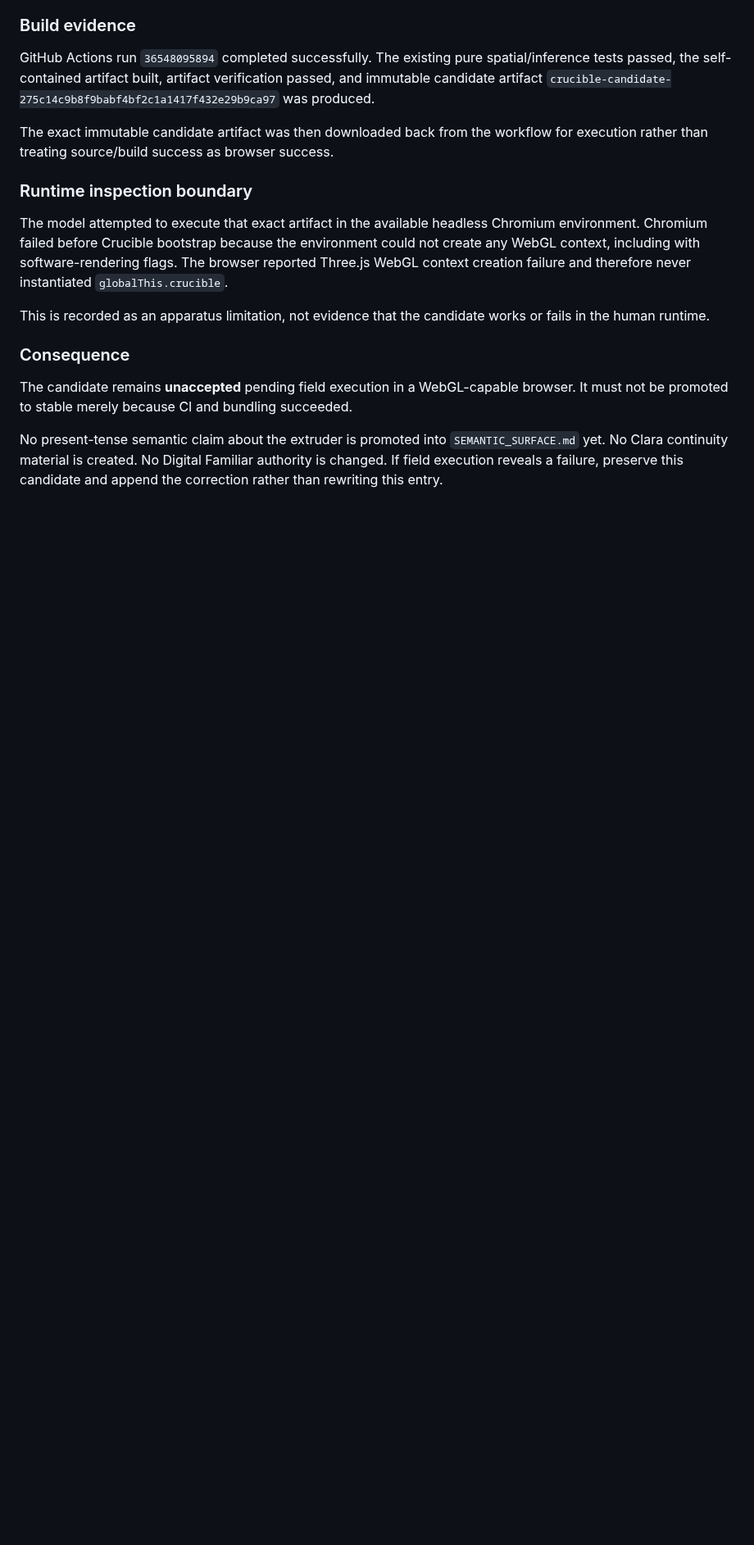
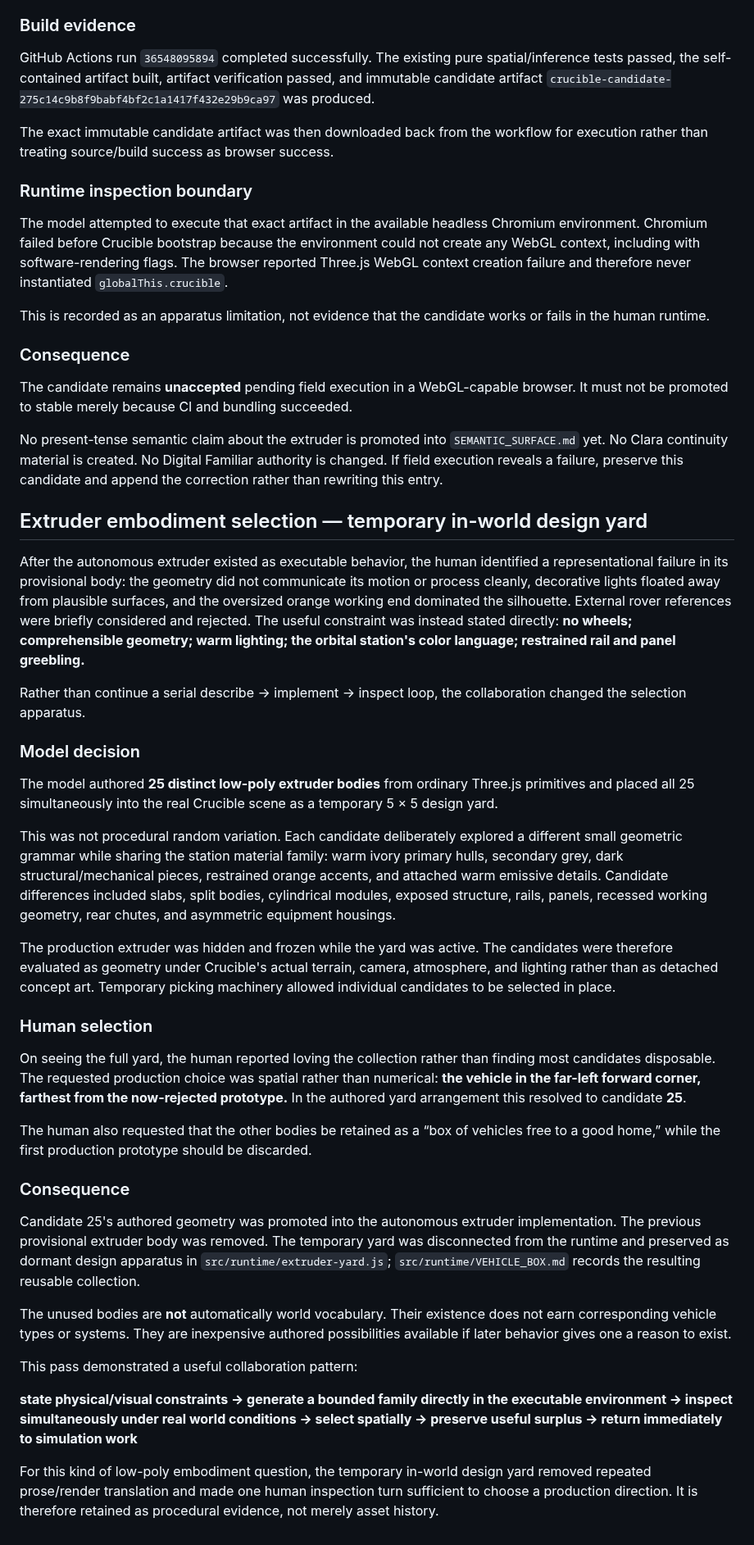
Before and after one commit to bonoj/Crucible, a Markdown page: research/ORBITAL_LOCUS_SPATIAL_COLLABORATION.md, the part around the change. Shown at 82% size. GitHub-like rendering; blank space fills up the shorter version.

Commit message:
Record in-world extruder selection method

```diff
--- a/research/ORBITAL_LOCUS_SPATIAL_COLLABORATION.md
+++ b/research/ORBITAL_LOCUS_SPATIAL_COLLABORATION.md
@@ -1008,3 +1008,36 @@ This is recorded as an apparatus limitation, not evidence that the candidate wor
 The candidate remains **unaccepted** pending field execution in a WebGL-capable browser. It must not be promoted to stable merely because CI and bundling succeeded.
 
 No present-tense semantic claim about the extruder is promoted into `SEMANTIC_SURFACE.md` yet. No Clara continuity material is created. No Digital Familiar authority is changed. If field execution reveals a failure, preserve this candidate and append the correction rather than rewriting this entry.
+
+
+## Extruder embodiment selection — temporary in-world design yard
+
+After the autonomous extruder existed as executable behavior, the human identified a representational failure in its provisional body: the geometry did not communicate its motion or process cleanly, decorative lights floated away from plausible surfaces, and the oversized orange working end dominated the silhouette. External rover references were briefly considered and rejected. The useful constraint was instead stated directly: **no wheels; comprehensible geometry; warm lighting; the orbital station's color language; restrained rail and panel greebling.**
+
+Rather than continue a serial describe → implement → inspect loop, the collaboration changed the selection apparatus.
+
+### Model decision
+
+The model authored **25 distinct low-poly extruder bodies** from ordinary Three.js primitives and placed all 25 simultaneously into the real Crucible scene as a temporary 5 × 5 design yard.
+
+This was not procedural random variation. Each candidate deliberately explored a different small geometric grammar while sharing the station material family: warm ivory primary hulls, secondary grey, dark structural/mechanical pieces, restrained orange accents, and attached warm emissive details. Candidate differences included slabs, split bodies, cylindrical modules, exposed structure, rails, panels, recessed working geometry, rear chutes, and asymmetric equipment housings.
+
+The production extruder was hidden and frozen while the yard was active. The candidates were therefore evaluated as geometry under Crucible's actual terrain, camera, atmosphere, and lighting rather than as detached concept art. Temporary picking machinery allowed individual candidates to be selected in place.
+
+### Human selection
+
+On seeing the full yard, the human reported loving the collection rather than finding most candidates disposable. The requested production choice was spatial rather than numerical: **the vehicle in the far-left forward corner, farthest from the now-rejected prototype.** In the authored yard arrangement this resolved to candidate **25**.
+
+The human also requested that the other bodies be retained as a “box of vehicles free to a good home,” while the first production prototype should be discarded.
+
+### Consequence
+
+Candidate 25's authored geometry was promoted into the autonomous extruder implementation. The previous provisional extruder body was removed. The temporary yard was disconnected from the runtime and preserved as dormant design apparatus in `src/runtime/extruder-yard.js`; `src/runtime/VEHICLE_BOX.md` records the resulting reusable collection.
+
+The unused bodies are **not** automatically world vocabulary. Their existence does not earn corresponding vehicle types or systems. They are inexpensive authored possibilities available if later behavior gives one a reason to exist.
+
+This pass demonstrated a useful collaboration pattern:
+
+**state physical/visual constraints → generate a bounded family directly in the executable environment → inspect simultaneously under real world conditions → select spatially → preserve useful surplus → return immediately to simulation work**
+
+For this kind of low-poly embodiment question, the temporary in-world design yard removed repeated prose/render translation and made one human inspection turn sufficient to choose a production direction. It is therefore retained as procedural evidence, not merely asset history.
```
